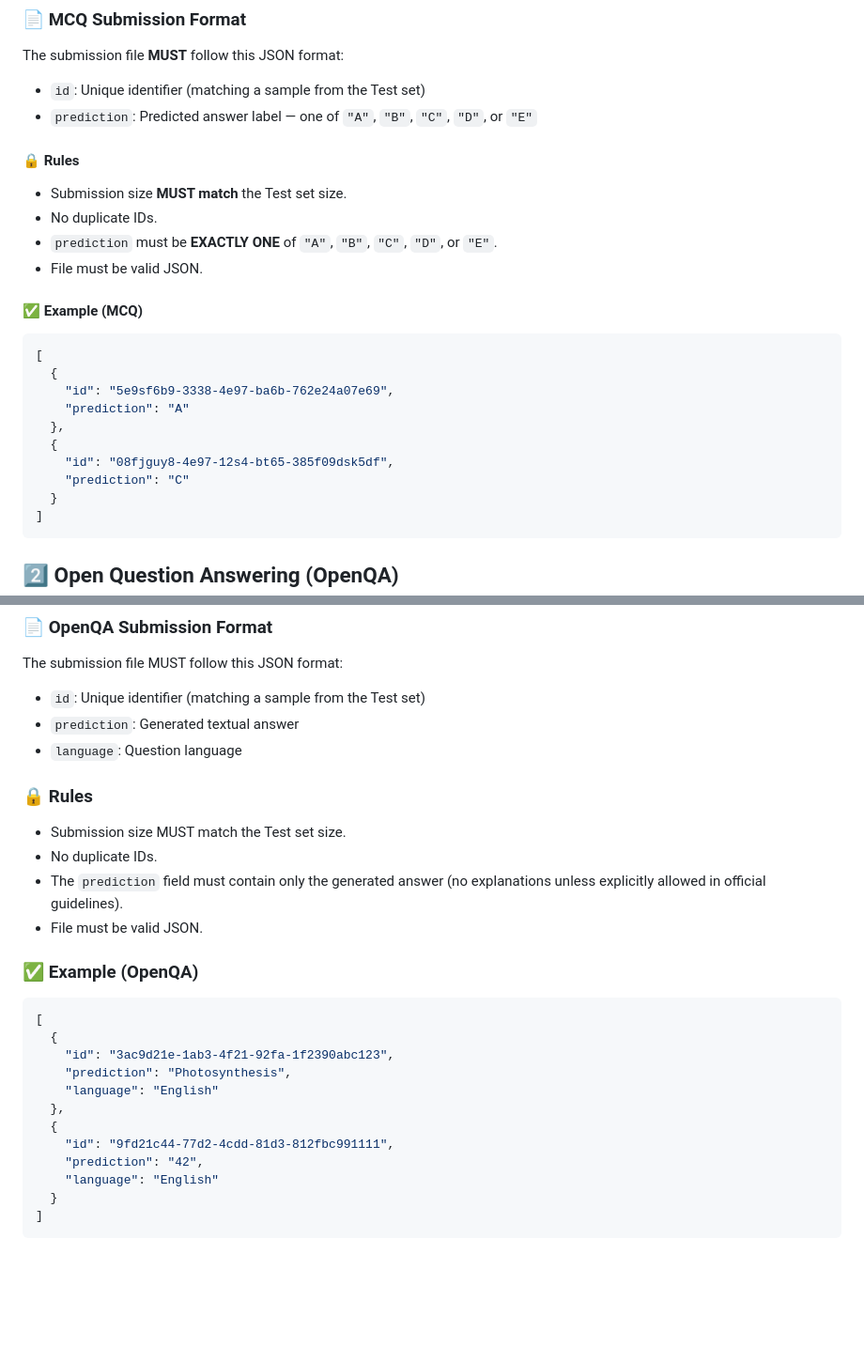
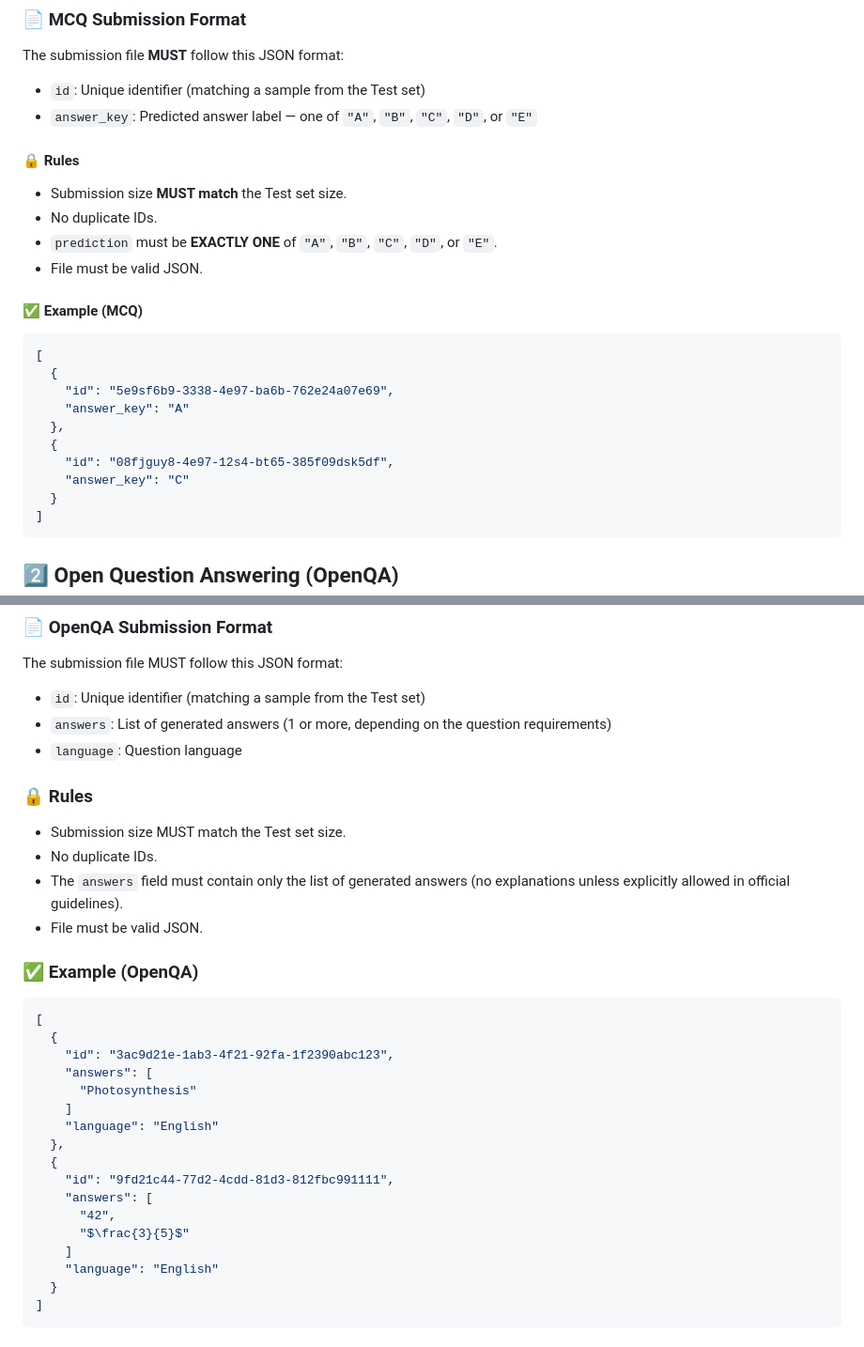
Before and after one commit to mbzuai-nlp/ImageCLEF-2025-MultimodalReasoning, a Markdown page: 2026/README.md, 2 parts joined by grey strips. Shown at 94% size. GitHub-like rendering; blank space fills up the shorter version.

````diff
--- a/2026/README.md
+++ b/2026/README.md
@@ -30,7 +30,7 @@ The model must choose exactly one option from the predefined choices.
 The submission file **MUST** follow this JSON format:
 
 - `id`: Unique identifier (matching a sample from the Test set)
-- `prediction`: Predicted answer label — one of `"A"`, `"B"`, `"C"`, `"D"`, or `"E"`
+- `answer_key`: Predicted answer label — one of `"A"`, `"B"`, `"C"`, `"D"`, or `"E"`
 
 #### 🔒 Rules
 
@@ -45,11 +45,11 @@ The submission file **MUST** follow this JSON format:
 [
   {
     "id": "5e9sf6b9-3338-4e97-ba6b-762e24a07e69",
-    "prediction": "A"
+    "answer_key": "A"
   },
   {
     "id": "08fjguy8-4e97-12s4-bt65-385f09dsk5df",
-    "prediction": "C"
+    "answer_key": "C"
   }
 ]
 ```
@@ -73,14 +73,14 @@ Unlike MCQ, there are no fixed answer choices — the model must generate the co
 The submission file MUST follow this JSON format:
 
 - `id`: Unique identifier (matching a sample from the Test set)
-- `prediction`: Generated textual answer
+- `answers`: List of generated answers (1 or more, depending on the question requirements)
 - `language`: Question language
 
 ### 🔒 Rules
 
 - Submission size MUST match the Test set size.
 - No duplicate IDs.
-- The `prediction` field must contain only the generated answer (no explanations unless explicitly allowed in official guidelines).
+- The `answers` field must contain only the list of generated answers (no explanations unless explicitly allowed in official guidelines).
 - File must be valid JSON.
 
 ### ✅ Example (OpenQA)
@@ -89,12 +89,17 @@ The submission file MUST follow this JSON format:
 [
   {
     "id": "3ac9d21e-1ab3-4f21-92fa-1f2390abc123",
-    "prediction": "Photosynthesis",
+    "answers": [
+      "Photosynthesis"
+    ]
     "language": "English"
   },
   {
     "id": "9fd21c44-77d2-4cdd-81d3-812fbc991111",
-    "prediction": "42",
+    "answers": [
+      "42",
+      "$\frac{3}{5}$"
+    ]
     "language": "English"
   }
 ]
````
